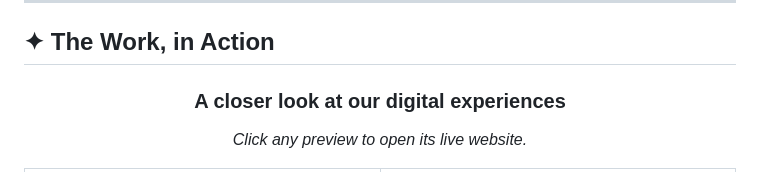
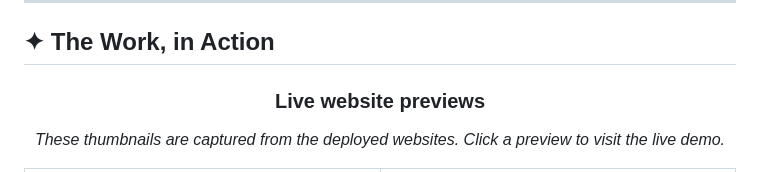
Before and after one commit to ruthishkumar18/rk-studio, a Markdown page: README.md, the part around one of its changes. GitHub-like rendering.

Commit message:
Use live deployment screenshots for demo previews

```diff
--- a/README.md
+++ b/README.md
@@ -100,9 +100,9 @@ A convenient way to collect customer feedback. Data storage, response dashboards
 
 <div align="center">
 
-### A closer look at our digital experiences
+### Live website previews
 
-*Click any preview to open its live website.*
+*These thumbnails are captured from the deployed websites. Click a preview to visit the live demo.*
 
 </div>
 
```
Also changed, not shown: other parts of README.md (+5 -5 lines).
